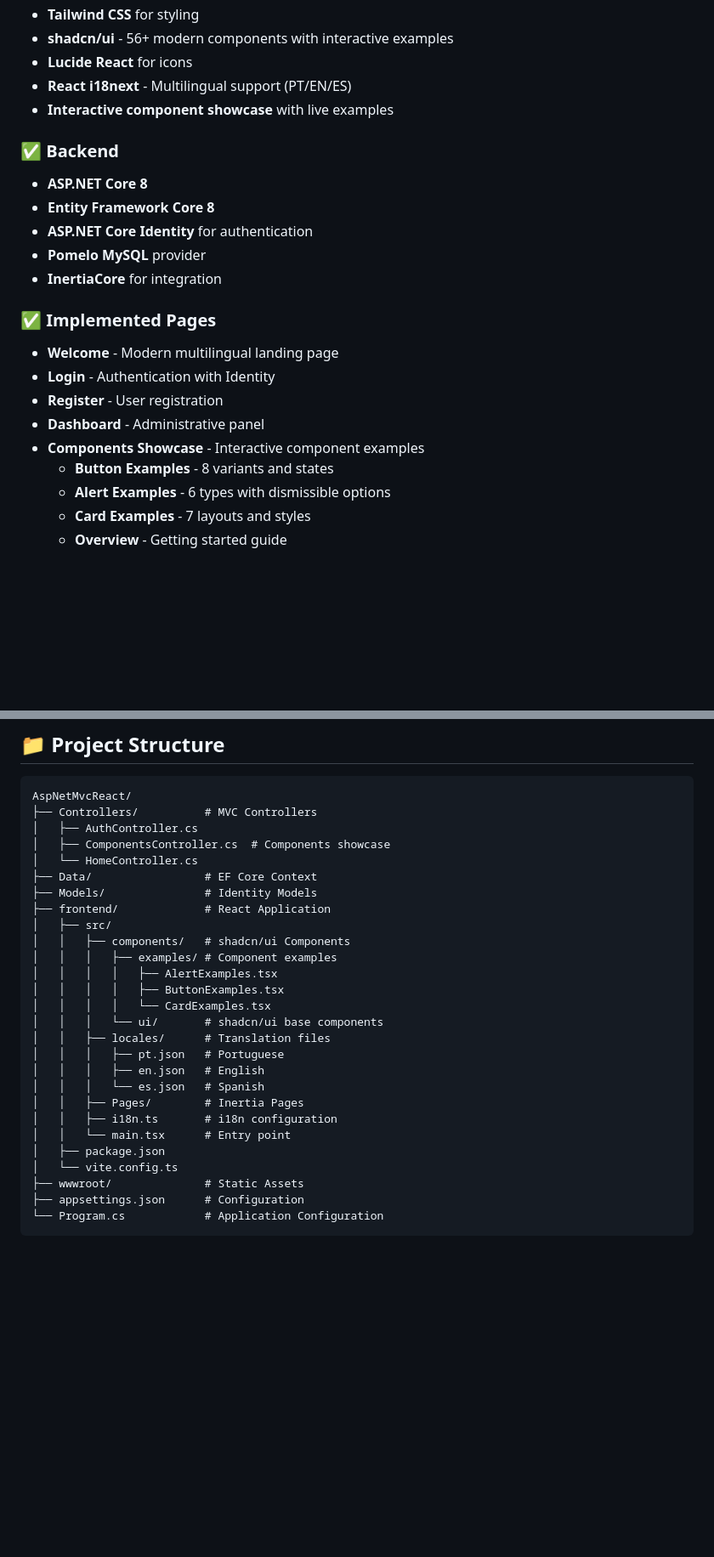
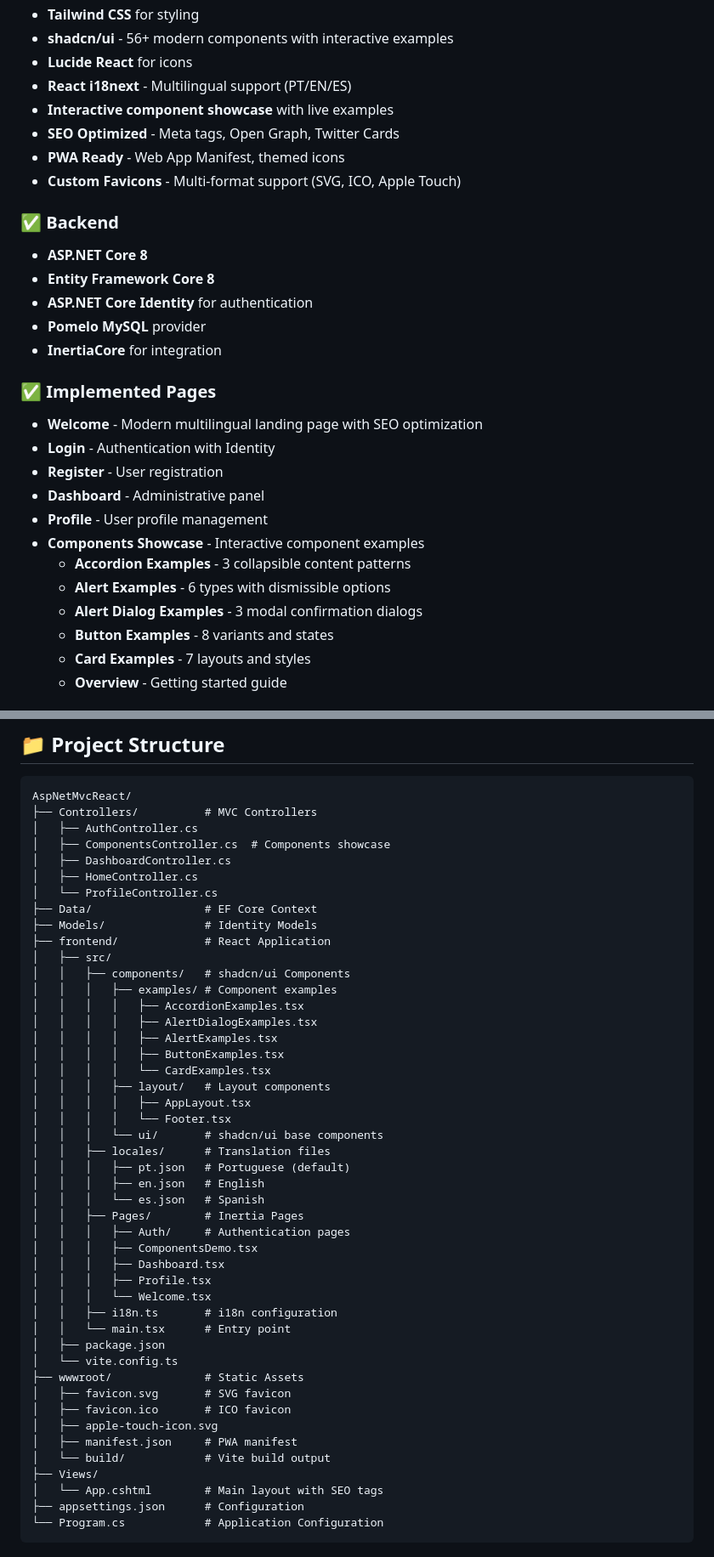
Before and after one commit to edufelsan/AspNetMvcReact, a Markdown page: README.md, 2 parts joined by grey strips. Shown at 85% size. GitHub-like rendering; blank space fills up the shorter version.

````diff
--- a/README.md
+++ b/README.md
@@ -141,6 +141,9 @@ npm run type-check           # TypeScript type checking
 - **Lucide React** for icons
 - **React i18next** - Multilingual support (PT/EN/ES)
 - **Interactive component showcase** with live examples
+- **SEO Optimized** - Meta tags, Open Graph, Twitter Cards
+- **PWA Ready** - Web App Manifest, themed icons
+- **Custom Favicons** - Multi-format support (SVG, ICO, Apple Touch)
 
 ### ✅ Backend
 - **ASP.NET Core 8**
@@ -150,13 +153,16 @@ npm run type-check           # TypeScript type checking
 - **InertiaCore** for integration
 
 ### ✅ Implemented Pages
-- **Welcome** - Modern multilingual landing page
+- **Welcome** - Modern multilingual landing page with SEO optimization
 - **Login** - Authentication with Identity
 - **Register** - User registration
 - **Dashboard** - Administrative panel
+- **Profile** - User profile management
 - **Components Showcase** - Interactive component examples
+  - **Accordion Examples** - 3 collapsible content patterns
+  - **Alert Examples** - 6 types with dismissible options
+  - **Alert Dialog Examples** - 3 modal confirmation dialogs
   - **Button Examples** - 8 variants and states
-  - **Alert Examples** - 6 types with dismissible options
   - **Card Examples** - 7 layouts and styles
   - **Overview** - Getting started guide
 
@@ -263,27 +293,46 @@ AspNetMvcReact/
 ├── Controllers/          # MVC Controllers
 │   ├── AuthController.cs
 │   ├── ComponentsController.cs  # Components showcase
-│   └── HomeController.cs
+│   ├── DashboardController.cs
+│   ├── HomeController.cs
+│   └── ProfileController.cs
 ├── Data/                 # EF Core Context
 ├── Models/               # Identity Models
 ├── frontend/             # React Application
 │   ├── src/
 │   │   ├── components/   # shadcn/ui Components
 │   │   │   ├── examples/ # Component examples
+│   │   │   │   ├── AccordionExamples.tsx
+│   │   │   │   ├── AlertDialogExamples.tsx
 │   │   │   │   ├── AlertExamples.tsx
 │   │   │   │   ├── ButtonExamples.tsx
 │   │   │   │   └── CardExamples.tsx
+│   │   │   ├── layout/   # Layout components
+│   │   │   │   ├── AppLayout.tsx
+│   │   │   │   └── Footer.tsx
 │   │   │   └── ui/       # shadcn/ui base components
 │   │   ├── locales/      # Translation files
-│   │   │   ├── pt.json   # Portuguese
+│   │   │   ├── pt.json   # Portuguese (default)
 │   │   │   ├── en.json   # English
 │   │   │   └── es.json   # Spanish
 │   │   ├── Pages/        # Inertia Pages
+│   │   │   ├── Auth/     # Authentication pages
+│   │   │   ├── ComponentsDemo.tsx
+│   │   │   ├── Dashboard.tsx
+│   │   │   ├── Profile.tsx
+│   │   │   └── Welcome.tsx
 │   │   ├── i18n.ts       # i18n configuration
 │   │   └── main.tsx      # Entry point
 │   ├── package.json
 │   └── vite.config.ts
 ├── wwwroot/              # Static Assets
+│   ├── favicon.svg       # SVG favicon
+│   ├── favicon.ico       # ICO favicon
+│   ├── apple-touch-icon.svg
+│   ├── manifest.json     # PWA manifest
+│   └── build/            # Vite build output
+├── Views/
+│   └── App.cshtml        # Main layout with SEO tags
 ├── appsettings.json      # Configuration
 └── Program.cs            # Application Configuration
 ```
````
Also changed, not shown: other parts of README.md (+34 -10 lines).
